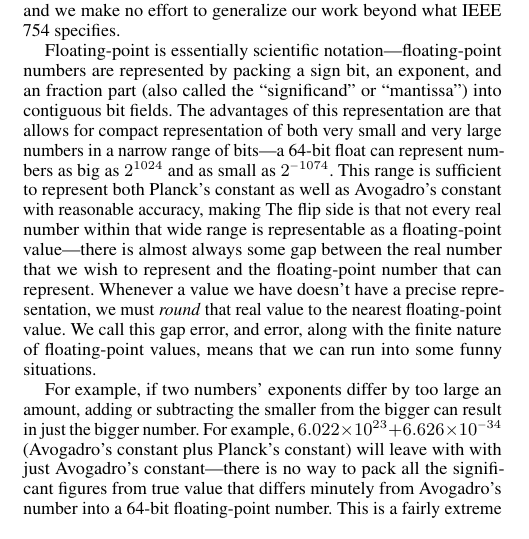
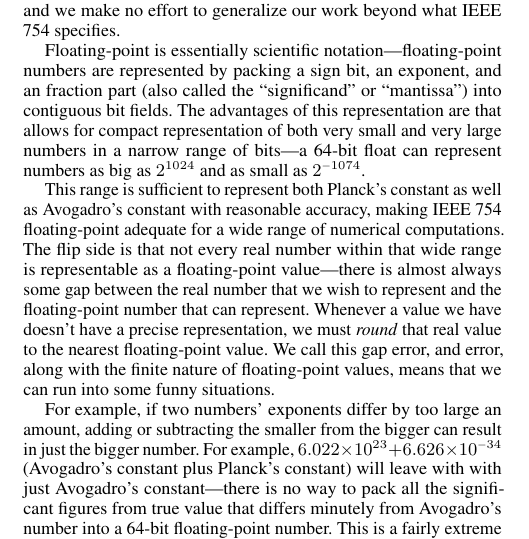
Before and after one commit to utahplt/juliacon2023-paper, a LaTeX document (paper.tex): part of one column of page 1 of 9, cut so that both start at the same text. Compiled offline with pdfLaTeX.

Commit message:
Finish sentence

```diff
--- a/paper.tex
+++ b/paper.tex
@@ -140,7 +140,8 @@ IEEE 754~\cite{IEEEStandardBinary1985} standardizes \fp{} representation and ope
 
 \Fp{} is essentially scientific notation---\fp{} numbers are represented by packing a sign bit, an exponent, and an fraction part (also called the ``significand'' or ``mantissa'') into contiguous bit fields.
 The advantages of this representation are that allows for compact representation of both very small and very large numbers in a narrow range of bits---a 64-bit float can represent numbers as big as $2^{1024}$ and as small as $2^{-1074}$.
-This range is sufficient to represent both Planck's constant as well as Avogadro's constant with reasonable accuracy, making
+
+This range is sufficient to represent both Planck's constant as well as Avogadro's constant with reasonable accuracy, making IEEE 754 \fp{} adequate for a wide range of numerical computations.
 The flip side is that not every real number within that wide range is representable as a \fp{} value---there is almost always some gap between the real number that we wish to represent and the \fp{} number that can represent.
 Whenever a value we have doesn't have a precise representation, we must \emph{round} that real value to the nearest \fp{} value.
 We call this gap error, and error, along with the finite nature of \fp{} values, means that we can run into some funny situations.
```
